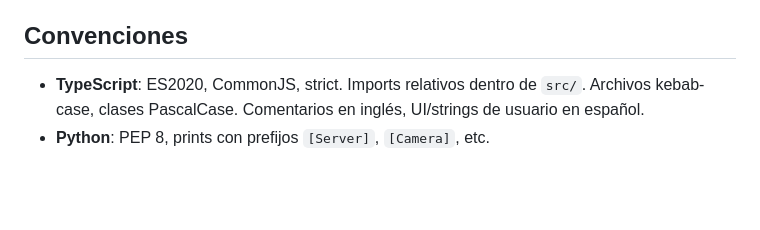
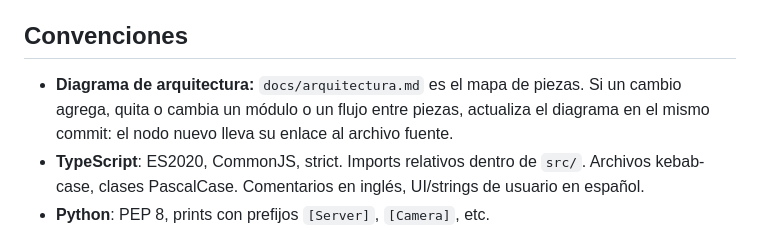
Before and after one commit to mrebola/akbal-pi, a Markdown page: AGENTS.md, the part around the change. GitHub-like rendering; blank space fills up the shorter version.

Commit message:
docs: diagrama de arquitectura y regla para mantenerlo al día
Co-Authored-By: Claude Sonnet 5 <noreply@anthropic.com>

```diff
--- a/AGENTS.md
+++ b/AGENTS.md
@@ -107,6 +107,7 @@ Puntos que un agente nuevo necesita saber antes de tocar esto:
 
 ## Convenciones
 
+- **Diagrama de arquitectura:** `docs/arquitectura.md` es el mapa de piezas. Si un cambio agrega, quita o cambia un módulo o un flujo entre piezas, actualiza el diagrama en el mismo commit: el nodo nuevo lleva su enlace al archivo fuente.
 - **TypeScript**: ES2020, CommonJS, strict. Imports relativos dentro de `src/`.
   Archivos kebab-case, clases PascalCase. Comentarios en inglés, UI/strings de
   usuario en español.
```
Also changed, not shown: docs/arquitectura.md (added, +139 -0 lines).
